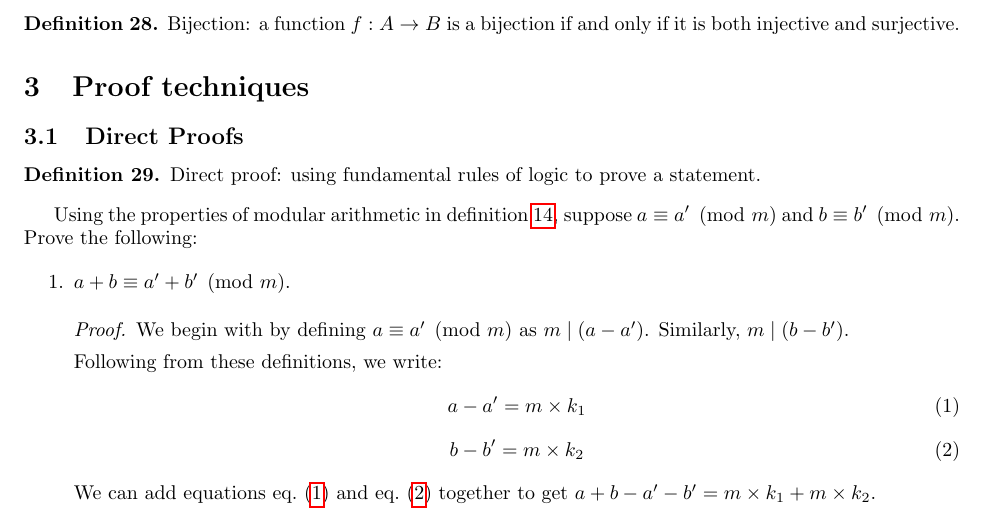
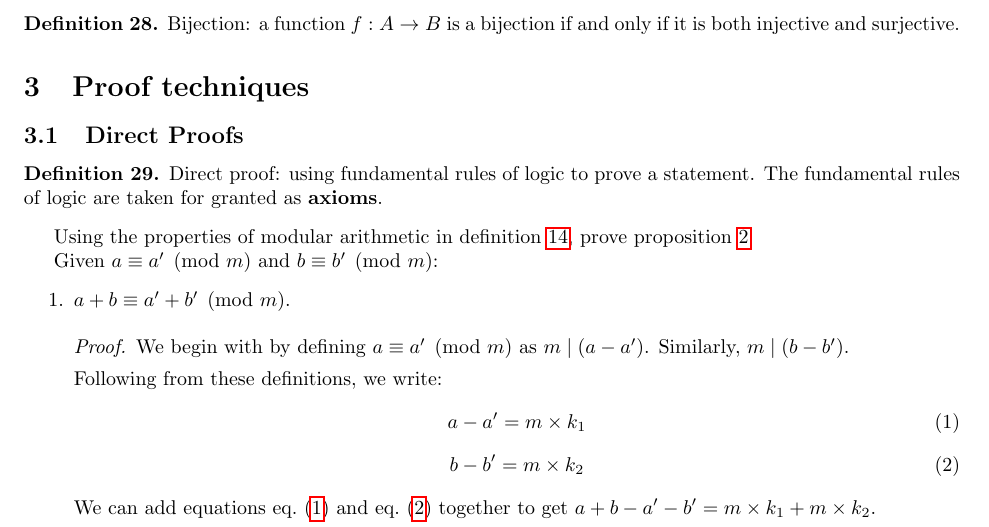
Before and after one commit to samlyme/Assignments-F2025, a LaTeX document (MAT3100W/Portfollio/portfolio.tex): part of page 4 of 9, cut so that both start at the same text. Compiled offline with pdfLaTeX.

Commit message:
update formatting for mod proof

```diff
--- a/MAT3100W/Portfollio/portfolio.tex
+++ b/MAT3100W/Portfollio/portfolio.tex
@@ -303,15 +303,14 @@
 
 \subsection{Direct Proofs}
 \begin{definition}
-    Direct proof: using fundamental rules of logic to prove a statement.
+    Direct proof: using fundamental rules of logic to prove a statement. The
+    fundamental rules of logic are taken for granted as \textbf{axioms}.
 \end{definition}
 
+Using the properties of modular arithmetic in  \cref{def:modular-arithmetic},
+prove \cref{prop:modular-arithmetic2}
 
-
-Using the properties of modular arithmetic in  \cref{def:modular-arithmetic},
-suppose \(a \equiv a' \pmod{m}\) and \(b \equiv b' \pmod{m}\). Prove the
-following:
-
+Given \(a \equiv a' \pmod m \) and \(b \equiv b' \pmod m \):
 \begin{enumerate}
     \item {
         \(a + b \equiv a' + b' \pmod{m}\).
```
Also changed, not shown: MAT3100W/Portfollio/portfolio.pdf, 1 other file.
